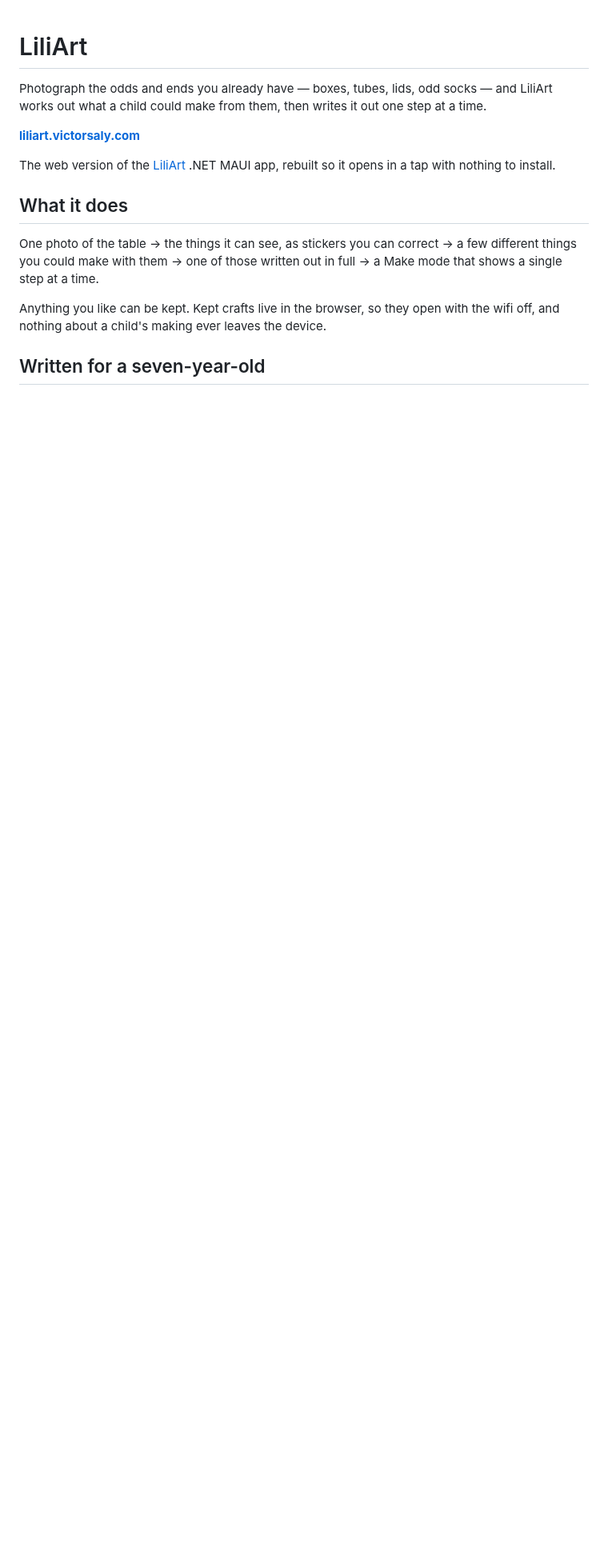
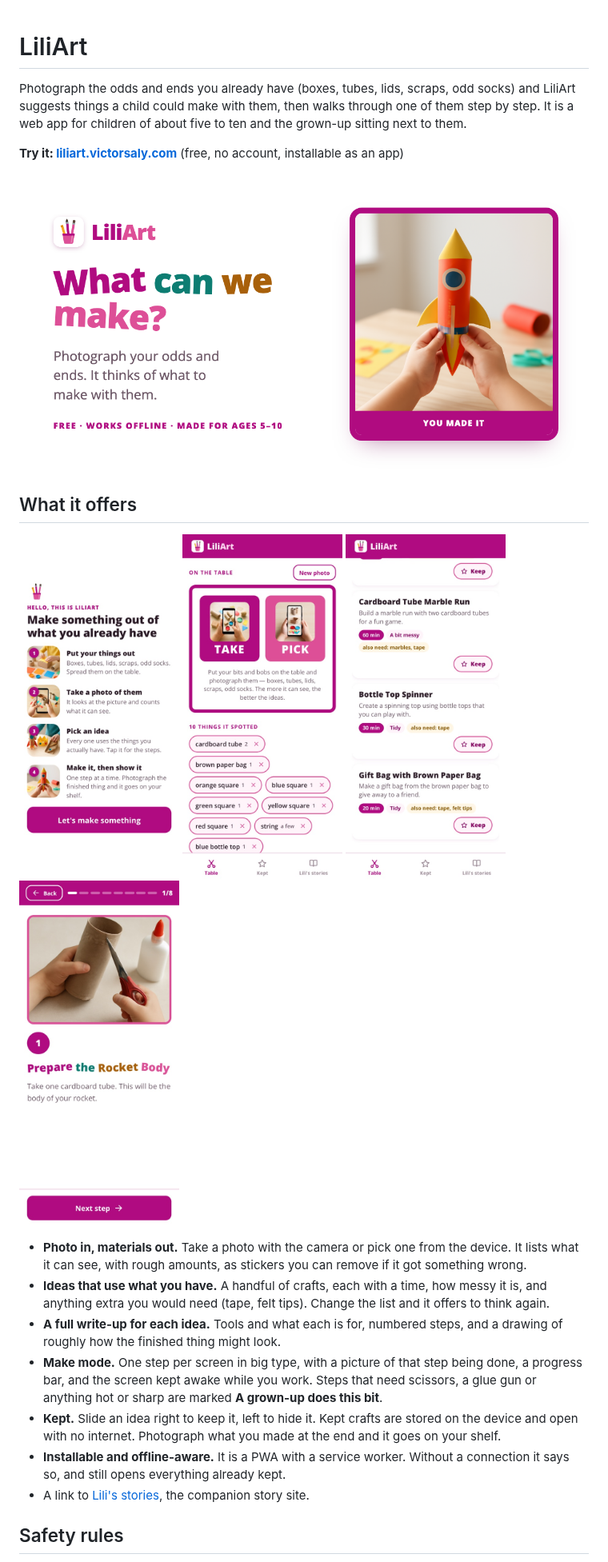
Before and after one commit to victorsaly/liliart-web, a Markdown page: README.md, the part around one of its changes. Shown at 80% size. Rendered like a GitHub page; pictures changed too: docs/images/how-it-works.jpg (added), docs/images/ideas.jpg (added), docs/images/make-mode.jpg (added); blank space fills up the shorter version.

```diff
--- a/README.md
+++ b/README.md
@@ -1,22 +1,43 @@
 # LiliArt
 
-Photograph the odds and ends you already have — boxes, tubes, lids, odd socks —
-and LiliArt works out what a child could make from them, then writes it out one
-step at a time.
+Photograph the odds and ends you already have (boxes, tubes, lids, scraps, odd
+socks) and LiliArt suggests things a child could make with them, then walks
+through one of them step by step. It is a web app for children of about five to
+ten and the grown-up sitting next to them.
 
-**[liliart.victorsaly.com](https://liliart.victorsaly.com)**
+**Try it: [liliart.victorsaly.com](https://liliart.victorsaly.com)** (free, no
+account, installable as an app)
 
-The web version of the [LiliArt](https://github.com/victorsaly/liliart) .NET MAUI
-app, rebuilt so it opens in a tap with nothing to install.
+![LiliArt: what can we make?](public/social-card.png)
 
-## What it does
+## What it offers
 
-One photo of the table → the things it can see, as stickers you can correct →
-a few different things you could make with them → one of those written out in
-full → a Make mode that shows a single step at a time.
+<p>
+  <img src="docs/images/how-it-works.jpg" width="200" alt="The how-it-works screen: put your things out, take a photo, pick an idea, make it">
+  <img src="docs/images/materials.jpg" width="200" alt="The things it spotted in the photo, shown as stickers you can remove">
+  <img src="docs/images/ideas.jpg" width="200" alt="Craft ideas with time, mess level and anything extra you need">
+  <img src="docs/images/make-mode.jpg" width="200" alt="Make mode: one step at a time with a picture of the step being done">
+</p>
 
-Anything you like can be kept. Kept crafts live in the browser, so they open
-with the wifi off, and nothing about a child's making ever leaves the device.
+- **Photo in, materials out.** Take a photo with the camera or pick one from the
+  device. It lists what it can see, with rough amounts, as stickers you can
+  remove if it got something wrong.
+- **Ideas that use what you have.** A handful of crafts, each with a time, how
+  messy it is, and anything extra you would need (tape, felt tips). Change the
+  list and it offers to think again.
+- **A full write-up for each idea.** Tools and what each is for, numbered
+  steps, and a drawing of roughly how the finished thing might look.
+- **Make mode.** One step per screen in big type, with a picture of that step
+  being done, a progress bar, and the screen kept awake while you work. Steps
+  that need scissors, a glue gun or anything hot or sharp are marked
+  **A grown-up does this bit**.
+- **Kept.** Slide an idea right to keep it, left to hide it. Kept crafts are
+  stored on the device and open with no internet. Photograph what you made at
+  the end and it goes on your shelf.
+- **Installable and offline-aware.** It is a PWA with a service worker. Without
+  a connection it says so, and still opens everything already kept.
+- A link to [Lili's stories](https://victorsaly.github.io/LilianaBlog/), the
+  companion story site.
 
-## Written for a seven-year-old
+## Safety rules
 
```
Also changed, not shown: other parts of README.md (+51 -42 lines).
